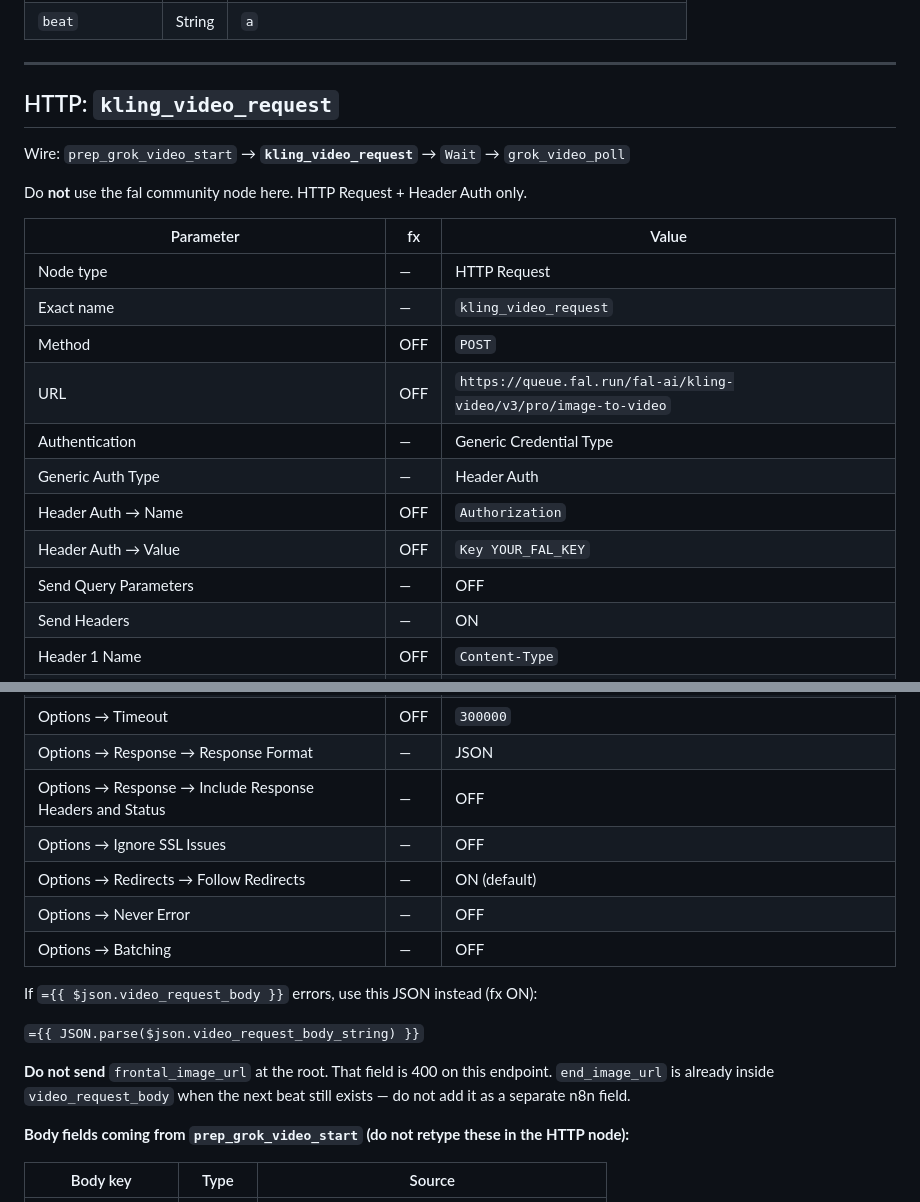
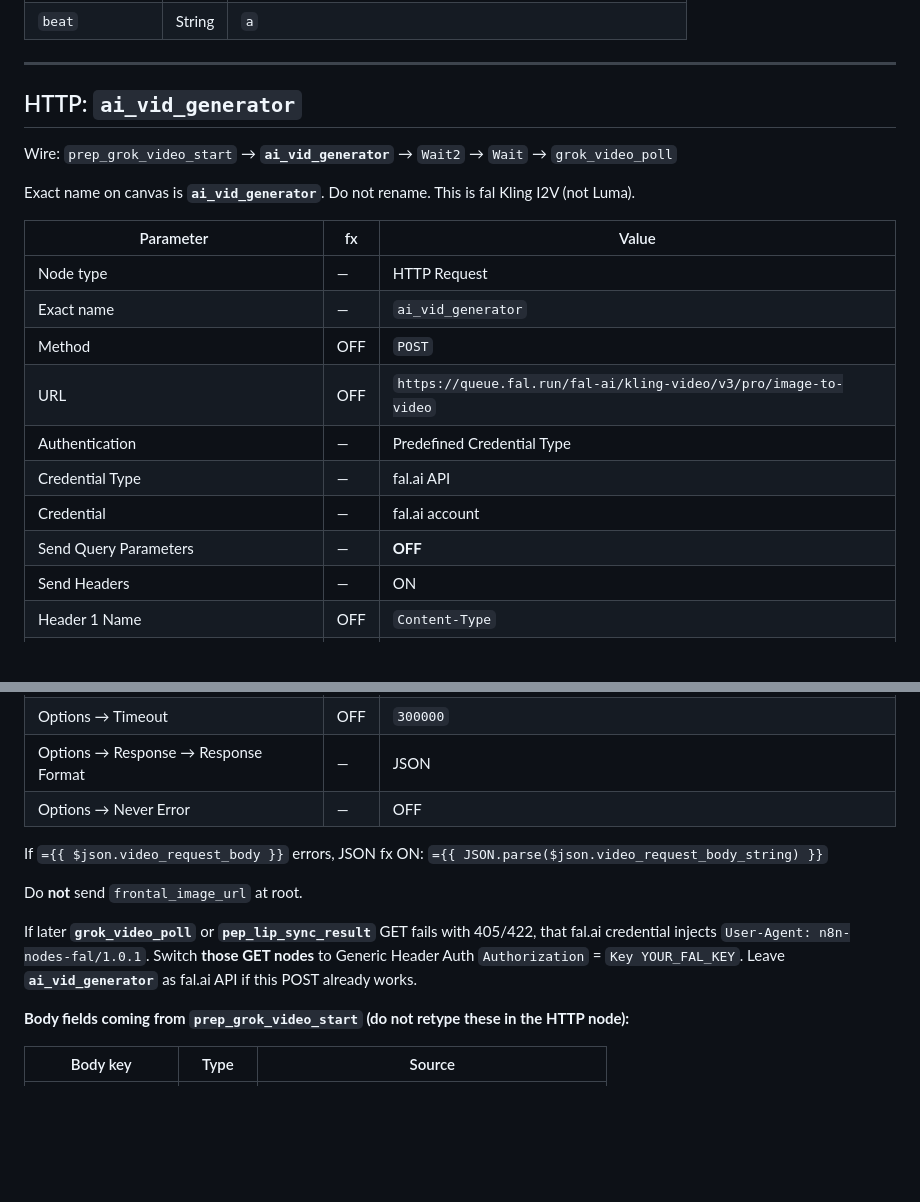
Before and after one commit to PalmBeach-Vitality/pep, a Markdown page: marketing/n8n-pep-full-paste-codes.md, 2 parts joined by grey strips. Rendered like a GitHub page; blank space fills up the shorter version.

Commit message:
Document ai_vid_generator as the live fal Kling POST
URL is queue.fal.run Kling I2V. Keep fal.ai API credential. Send Query Parameters off. Body is video_request_body from prep.

Co-authored-by: Peptide Preppers <PalmBeach-Vitality@users.noreply.github.com>

```diff
--- a/marketing/n8n-pep-full-paste-codes.md
+++ b/marketing/n8n-pep-full-paste-codes.md
@@ -338,23 +338,22 @@ JSON Body:
 
 ---
 
-## HTTP: `kling_video_request`
+## HTTP: `ai_vid_generator`
 
-Wire: `prep_grok_video_start` → **`kling_video_request`** → `Wait` → `grok_video_poll`
+Wire: `prep_grok_video_start` → **`ai_vid_generator`** → `Wait2` → `Wait` → `grok_video_poll`
 
-Do **not** use the fal community node here. HTTP Request + Header Auth only.
+Exact name on canvas is **`ai_vid_generator`**. Do not rename. This is fal Kling I2V (not Luma).
 
 | Parameter | fx | Value |
 |---|---|---|
 | Node type | — | HTTP Request |
-| Exact name | — | `kling_video_request` |
+| Exact name | — | `ai_vid_generator` |
 | Method | OFF | `POST` |
 | URL | OFF | `https://queue.fal.run/fal-ai/kling-video/v3/pro/image-to-video` |
-| Authentication | — | Generic Credential Type |
-| Generic Auth Type | — | Header Auth |
-| Header Auth → Name | OFF | `Authorization` |
-| Header Auth → Value | OFF | `Key YOUR_FAL_KEY` |
-| Send Query Parameters | — | OFF |
+| Authentication | — | Predefined Credential Type |
+| Credential Type | — | fal.ai API |
+| Credential | — | fal.ai account |
+| Send Query Parameters | — | **OFF** |
 | Send Headers | — | ON |
 | Header 1 Name | OFF | `Content-Type` |
 | Header 1 Value | OFF | `application/json` |
@@ -366,17 +365,13 @@ Do **not** use the fal community node here. HTTP Request + Header Auth only.
 | JSON | ON | `={{ $json.video_request_body }}` |
 | Options → Timeout | OFF | `300000` |
 | Options → Response → Response Format | — | JSON |
-| Options → Response → Include Response Headers and Status | — | OFF |
-| Options → Ignore SSL Issues | — | OFF |
-| Options → Redirects → Follow Redirects | — | ON (default) |
 | Options → Never Error | — | OFF |
-| Options → Batching | — | OFF |
 
-If `={{ $json.video_request_body }}` errors, use this JSON instead (fx ON):
+If `={{ $json.video_request_body }}` errors, JSON fx ON: `={{ JSON.parse($json.video_request_body_string) }}`
 
-`={{ JSON.parse($json.video_request_body_string) }}`
+Do **not** send `frontal_image_url` at root.
 
-**Do not send** `frontal_image_url` at the root. That field is 400 on this endpoint. `end_image_url` is already inside `video_request_body` when the next beat still exists — do not add it as a separate n8n field.
+If later **`grok_video_poll`** or **`pep_lip_sync_result`** GET fails with 405/422, that fal.ai credential injects `User-Agent: n8n-nodes-fal/1.0.1`. Switch **those GET nodes** to Generic Header Auth `Authorization` = `Key YOUR_FAL_KEY`. Leave **`ai_vid_generator`** as fal.ai API if this POST already works.
 
 **Body fields coming from `prep_grok_video_start` (do not retype these in the HTTP node):**
 
```
